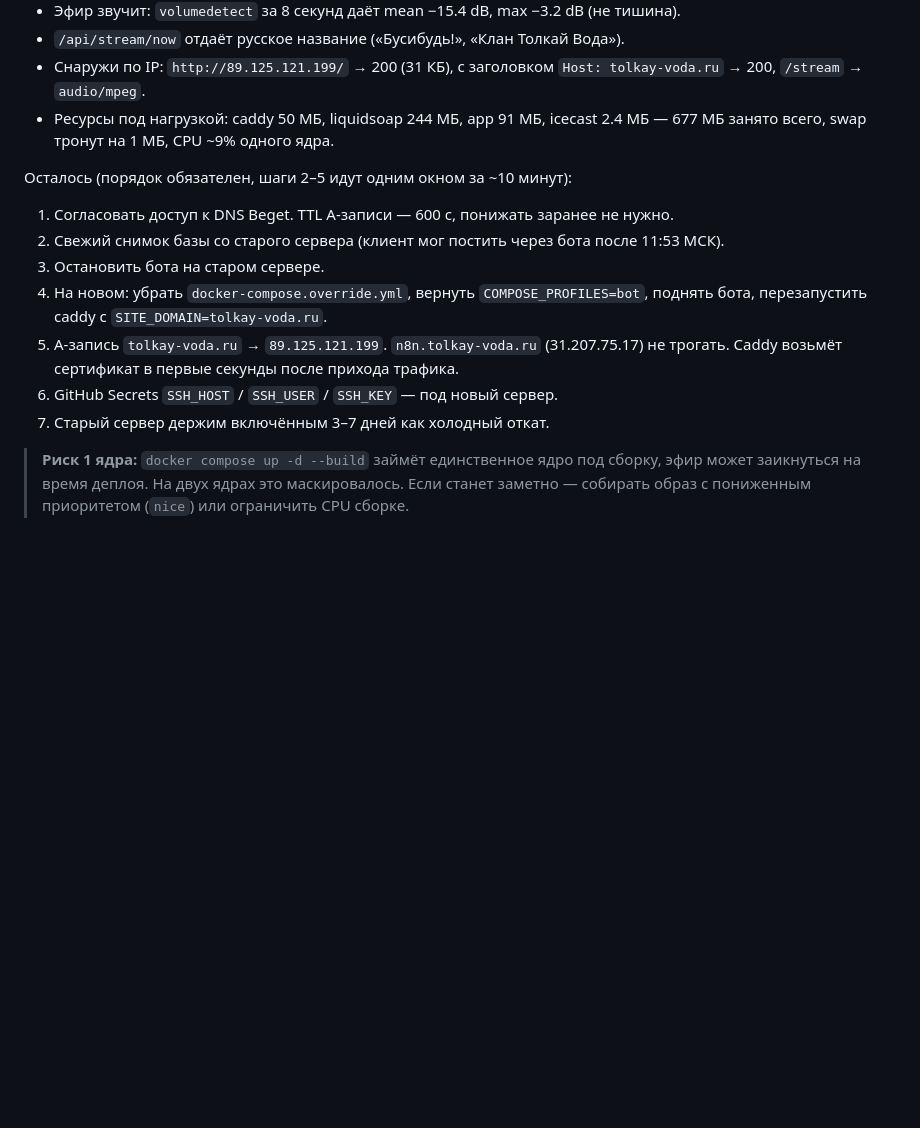
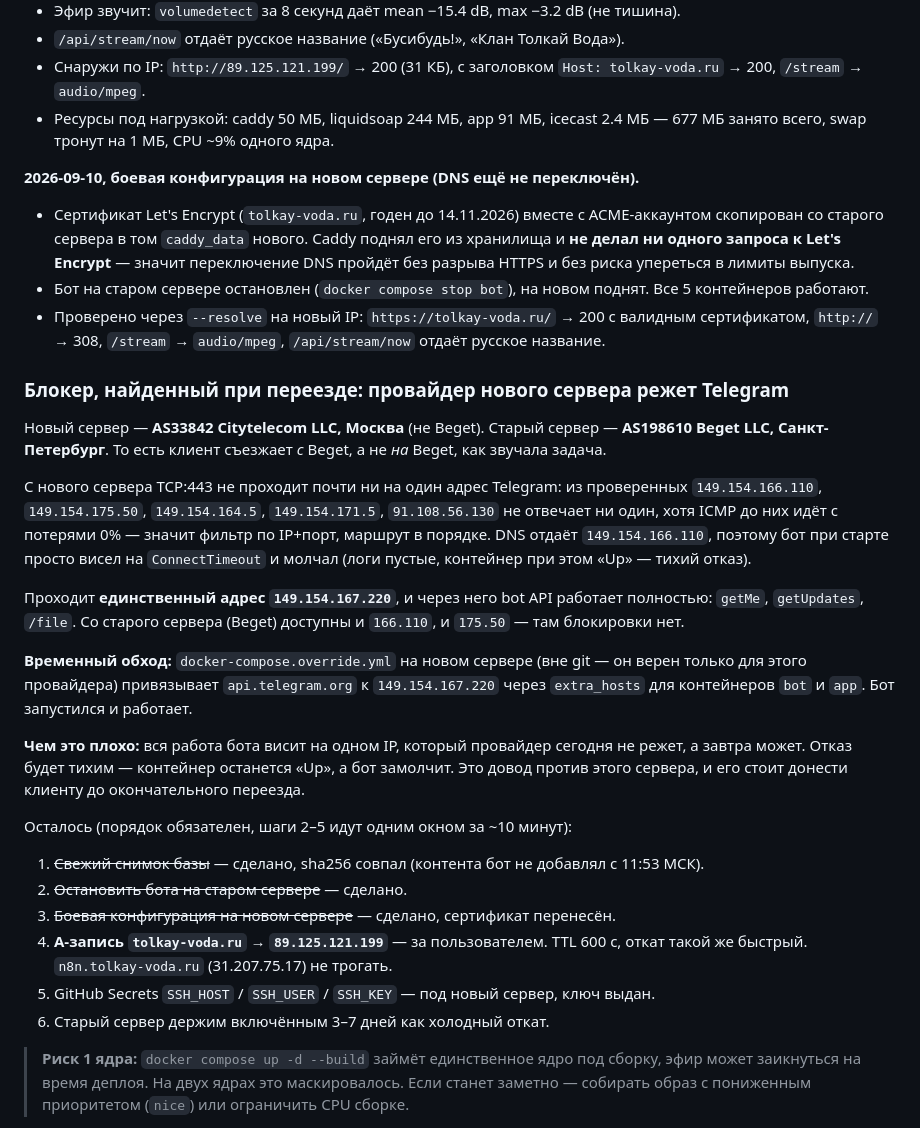
Before and after one commit to dimatolpygin/tolkay_voda, a Markdown page: docs/07_ROADMAP.md, the part around one of its changes. Drawn GitHub-style; blank space fills up the shorter version.

Commit message:
docs(stage-15): боевая конфигурация на новом сервере; блокер с Telegram
Сертификат Let's Encrypt перенесён со старого сервера — переключение DNS
пройдёт без разрыва HTTPS. Бот на старом остановлен, на новом запущен.

Найдено: провайдер нового сервера (Citytelecom) режет TCP:443 почти на всю
инфраструктуру Telegram. Проходит один адрес 149.154.167.220, на него
привязан api.telegram.org через extra_hosts. Отказ был бы тихим.

Co-Authored-By: Claude Opus 5 (1M context) <noreply@anthropic.com>
Claude-Session: https://claude.ai/code/session_01ETnHVJbzTSQGFSViYSAH93

```diff
--- a/docs/07_ROADMAP.md
+++ b/docs/07_ROADMAP.md
@@ -481,16 +481,50 @@ Caddy проксирует `/stream` и now-playing. Джукбокс (`radio.js
 - Ресурсы под нагрузкой: caddy 50 МБ, liquidsoap 244 МБ, app 91 МБ, icecast 2.4 МБ —
   677 МБ занято всего, swap тронут на 1 МБ, CPU ~9% одного ядра.
 
+**2026-09-10, боевая конфигурация на новом сервере (DNS ещё не переключён).**
+
+- Сертификат Let's Encrypt (`tolkay-voda.ru`, годен до 14.11.2026) вместе с ACME-аккаунтом
+  скопирован со старого сервера в том `caddy_data` нового. Caddy поднял его из хранилища
+  и **не делал ни одного запроса к Let's Encrypt** — значит переключение DNS пройдёт без
+  разрыва HTTPS и без риска упереться в лимиты выпуска.
+- Бот на старом сервере остановлен (`docker compose stop bot`), на новом поднят.
+  Все 5 контейнеров работают.
+- Проверено через `--resolve` на новый IP: `https://tolkay-voda.ru/` → 200 с валидным
+  сертификатом, `http://` → 308, `/stream` → `audio/mpeg`, `/api/stream/now` отдаёт
+  русское название.
+
+### Блокер, найденный при переезде: провайдер нового сервера режет Telegram
+
+Новый сервер — **AS33842 Citytelecom LLC, Москва** (не Beget). Старый сервер —
+**AS198610 Beget LLC, Санкт-Петербург**. То есть клиент съезжает *с* Beget, а не *на* Beget,
+как звучала задача.
+
+С нового сервера TCP:443 не проходит почти ни на один адрес Telegram: из проверенных
+`149.154.166.110`, `149.154.175.50`, `149.154.164.5`, `149.154.171.5`, `91.108.56.130`
+не отвечает ни один, хотя ICMP до них идёт с потерями 0% — значит фильтр по IP+порт,
+маршрут в порядке. DNS отдаёт `149.154.166.110`, поэтому бот при старте просто висел
+на `ConnectTimeout` и молчал (логи пустые, контейнер при этом «Up» — тихий отказ).
+
+Проходит **единственный адрес `149.154.167.220`**, и через него bot API работает
+полностью: `getMe`, `getUpdates`, `/file`. Со старого сервера (Beget) доступны и
+`166.110`, и `175.50` — там блокировки нет.
+
+**Временный обход:** `docker-compose.override.yml` на новом сервере (вне git —
+он верен только для этого провайдера) привязывает `api.telegram.org` к `149.154.167.220`
+через `extra_hosts` для контейнеров `bot` и `app`. Бот запустился и работает.
+
+**Чем это плохо:** вся работа бота висит на одном IP, который провайдер сегодня не режет,
+а завтра может. Отказ будет тихим — контейнер останется «Up», а бот замолчит.
+Это довод против этого сервера, и его стоит донести клиенту до окончательного переезда.
+
 Осталось (порядок обязателен, шаги 2–5 идут одним окном за ~10 минут):
-1. Согласовать доступ к DNS Beget. TTL A-записи — 600 с, понижать заранее не нужно.
-2. Свежий снимок базы со старого сервера (клиент мог постить через бота после 11:53 МСК).
-3. Остановить бота на старом сервере.
-4. На новом: убрать `docker-compose.override.yml`, вернуть `COMPOSE_PROFILES=bot`,
-   поднять бота, перезапустить caddy с `SITE_DOMAIN=tolkay-voda.ru`.
-5. A-запись `tolkay-voda.ru` → `89.125.121.199`. `n8n.tolkay-voda.ru` (31.207.75.17)
-   не трогать. Caddy возьмёт сертификат в первые секунды после прихода трафика.
-6. GitHub Secrets `SSH_HOST` / `SSH_USER` / `SSH_KEY` — под новый сервер.
-7. Старый сервер держим включённым 3–7 дней как холодный откат.
+1. ~~Свежий снимок базы~~ — сделано, sha256 совпал (контента бот не добавлял с 11:53 МСК).
+2. ~~Остановить бота на старом сервере~~ — сделано.
+3. ~~Боевая конфигурация на новом сервере~~ — сделано, сертификат перенесён.
+4. **A-запись `tolkay-voda.ru` → `89.125.121.199`** — за пользователем. TTL 600 с,
+   откат такой же быстрый. `n8n.tolkay-voda.ru` (31.207.75.17) не трогать.
+5. GitHub Secrets `SSH_HOST` / `SSH_USER` / `SSH_KEY` — под новый сервер, ключ выдан.
+6. Старый сервер держим включённым 3–7 дней как холодный откат.
 
 > **Риск 1 ядра:** `docker compose up -d --build` займёт единственное ядро под сборку,
 > эфир может заикнуться на время деплоя. На двух ядрах это маскировалось. Если станет
```
Also changed, not shown: other parts of docs/07_ROADMAP.md (+1 -1 lines), docs/STATUS.md (+13 -2 lines).
